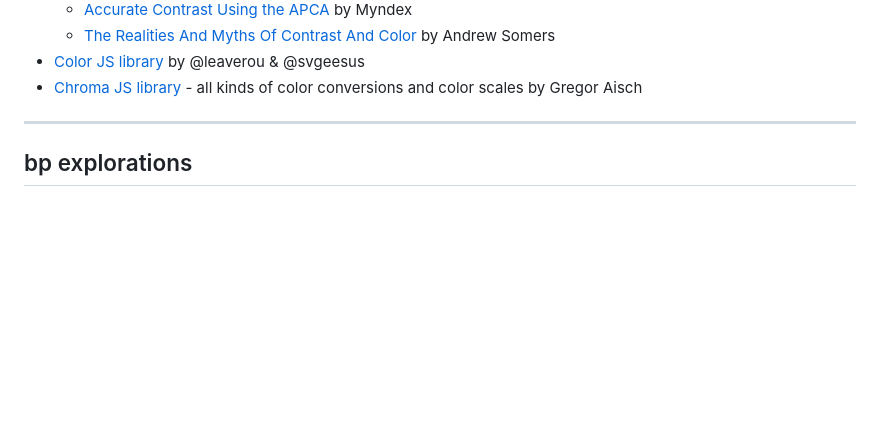
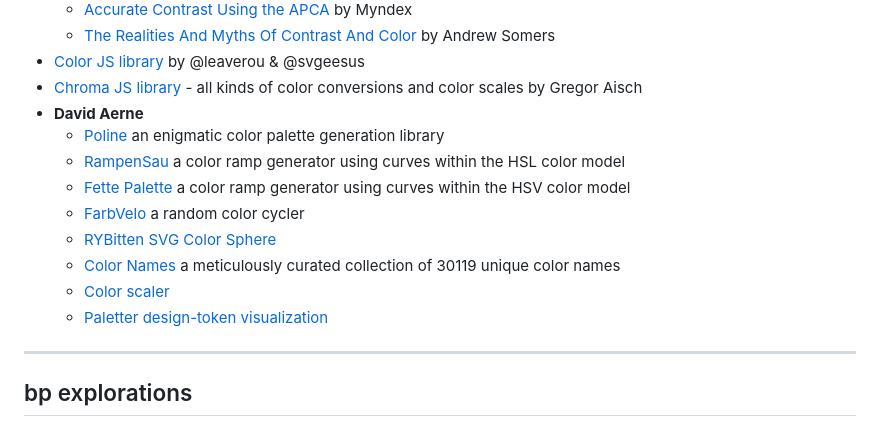
Before and after one commit to bpoulain/bpoulain.github.io, a Markdown page: 101_Color.md, the part around the change. Rendered like a GitHub page; blank space fills up the shorter version.

```diff
--- a/101_Color.md
+++ b/101_Color.md
@@ -113,6 +113,15 @@
     - [The Realities And Myths Of Contrast And Color](https://www.smashingmagazine.com/2022/09/realities-myths-contrast-color/) by Andrew Somers
 - [Color JS library](https://colorjs.io/) by @leaverou & @svgeesus
 - [Chroma JS library](https://github.com/gka/chroma.js) - all kinds of color conversions and color scales by Gregor Aisch
+- **David Aerne**
+    - [Poline](https://meodai.github.io/poline/) an enigmatic color palette generation library
+    - [RampenSau](https://meodai.github.io/rampensau/) a color ramp generator using curves within the HSL color model
+    - [Fette Palette](https://meodai.github.io/fettepalette/) a color ramp generator using curves within the HSV color model
+    - [FarbVelo](https://farbvelo.elastiq.ch/) a random color cycler
+    - [RYBitten SVG Color Sphere](https://codepen.io/meodai/pen/PwZpjMW)
+    - [Color Names](https://github.com/meodai/color-names) a meticulously curated collection of 30119 unique color names
+    - [Color scaler](https://codepen.io/meodai/full/GRyjQoZ)
+    - [Paletter design-token visualization](https://codepen.io/meodai/full/XWMwYLM)
 
 ---
 
```
